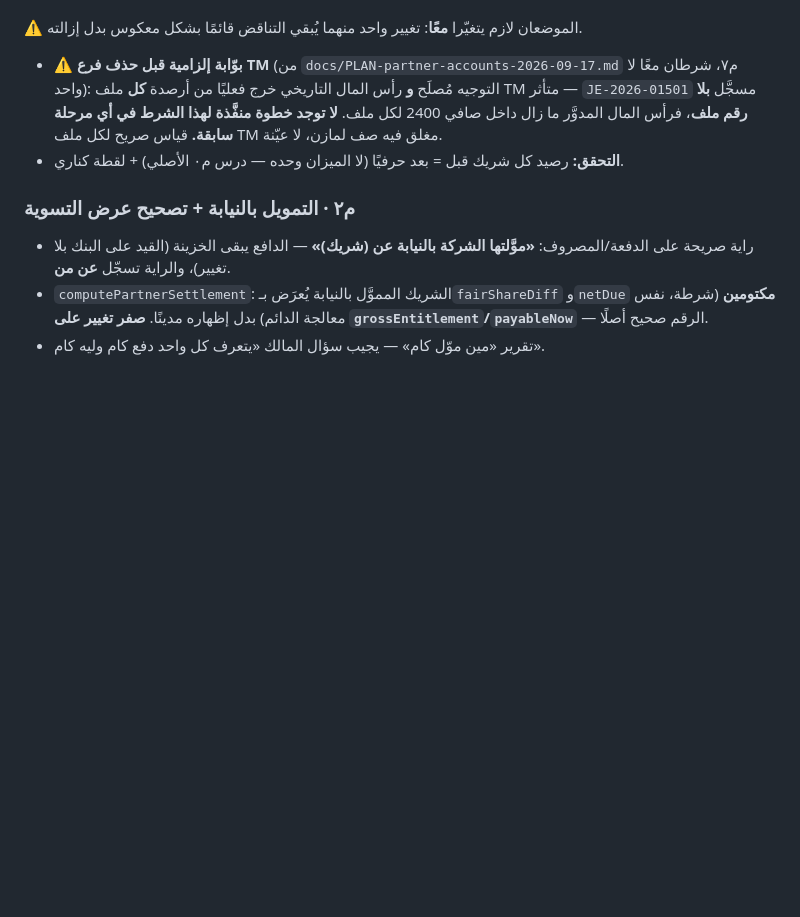
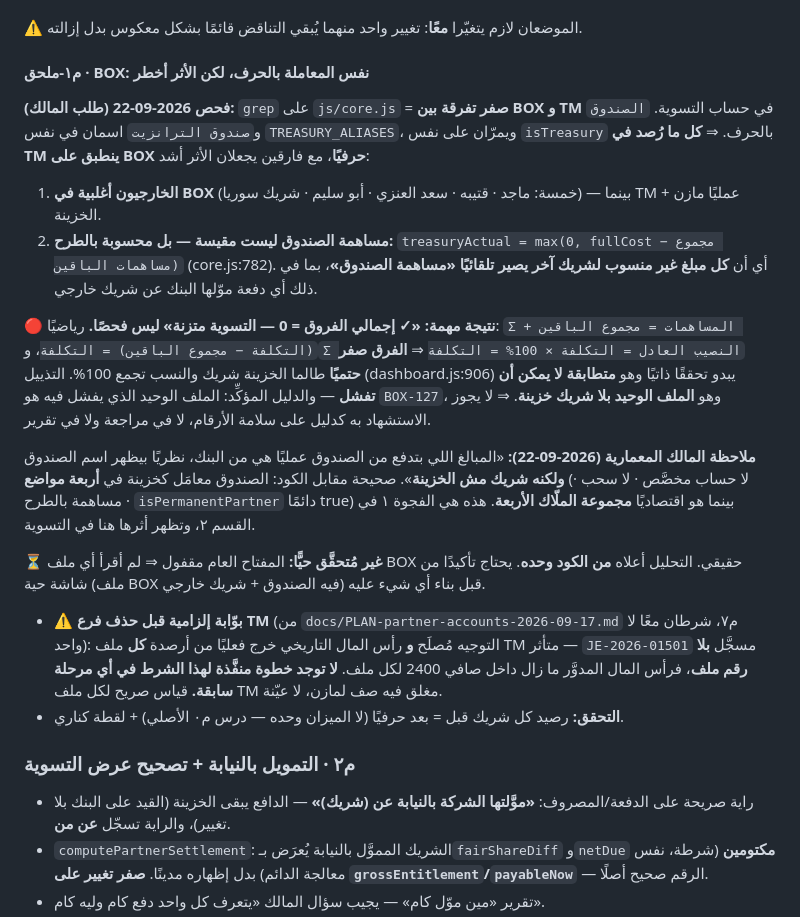
Before and after one commit to mahmoudhamdy1091-commits/transitapp, a Markdown page: docs/PLAN-treasury-model-2026-09-22.md, the part around the change. Drawn GitHub-style; blank space fills up the shorter version.

Commit message:
docs(plan): فحص BOX — نفس المعاملة بالحرف، و"التسوية متزنة" متطابقة لا فحص
بطلب المالك: هل BOX بيتعامل مع "الصندوق" بشكل مختلف؟ الإجابة من الكود: صفر
تفرقة — grep على core.js أثبت إن الصندوق وصندوق الترانزيت اسمان في نفس
TREASURY_ALIASES ويمرّان على نفس isTreasury بالحرف.

لكن الأثر في BOX أشد لسببين: الخارجيون أغلبية (خمسة)، ومساهمة الصندوق
**ليست مقيسة بل محسوبة بالطرح** (treasuryActual = max(0, fullCost −
مجموع الباقين)) ⇒ أي مبلغ غير منسوب لشريك يصير تلقائيًا "مساهمة الصندوق"،
بما فيها أي دفعة موّلها البنك عن شريك خارجي.

اكتشاف مهم: تذييل "✓ إجمالي الفروق = 0 — التسوية متزنة" **متطابقة رياضية
لا يمكن أن تفشل** طالما الخزينة شريك والنسب 100% — والدليل إن الملف الوحيد
اللي بيفشل فيه (BOX-127) هو الوحيد بلا شريك خزينة. ممنوع الاستشهاد به
كدليل سلامة.

ملاحظة المالك "الصندوق شريك مش الخزينة" صحيحة مقابل الكود: معامَل كخزينة
في أربعة مواضع بينما هو اقتصاديًا مجموعة الملّاك.

⏳ غير مُتحقَّق حيًّا — المفتاح العام مقفول، التحليل من الكود وحده.

Co-Authored-By: Claude Opus 5 <noreply@anthropic.com>

```diff
--- a/docs/PLAN-treasury-model-2026-09-22.md
+++ b/docs/PLAN-treasury-model-2026-09-22.md
@@ -137,6 +137,37 @@ grossEntitlement   = 0 + نصيبه من الربح − المسحوب     ✅
 
 ⚠️ الموضعان لازم يتغيّرا **معًا**: تغيير واحد منهما يُبقي التناقض قائمًا بشكل
 معكوس بدل إزالته.
+
+#### م١-ملحق · BOX: نفس المعاملة بالحرف، لكن الأثر أخطر
+**فحص 2026-09-22 (طلب المالك):** `grep` على `js/core.js` = **صفر تفرقة بين
+BOX و TM** في حساب التسوية. `الصندوق` و`صندوق الترانزيت` اسمان في نفس
+`TREASURY_ALIASES`، ويمرّان على نفس `isTreasury` بالحرف. ⇒ **كل ما رُصد في TM
+ينطبق على BOX حرفيًا**، مع فارقين يجعلان الأثر أشد:
+
+1. **الخارجيون أغلبية في BOX** (خمسة: ماجد · قتيبه · سعد العنزي · أبو سليم ·
+   شريك سوريا) — بينما TM عمليًا مازن + الخزينة.
+2. **مساهمة الصندوق ليست مقيسة — بل محسوبة بالطرح:**
+   `treasuryActual = max(0, fullCost − مجموع مساهمات الباقين)` (core.js:782).
+   أي أن **كل مبلغ غير منسوب لشريك آخر يصير تلقائيًا «مساهمة الصندوق»**،
+   بما في ذلك أي دفعة موّلها البنك عن شريك خارجي.
+
+**🔴 نتيجة مهمة: «✓ إجمالي الفروق = 0 — التسوية متزنة» ليس فحصًا.**
+رياضيًا: `Σ المساهمات = مجموع الباقين + (التكلفة − مجموع الباقين) = التكلفة`،
+و`Σ النصيب العادل = التكلفة × 100% = التكلفة` ⇒ **الفرق صفر حتميًا** طالما
+الخزينة شريك والنسب تجمع 100%. التذييل (dashboard.js:906) يبدو تحققًا ذاتيًا
+وهو **متطابقة لا يمكن أن تفشل** — والدليل المؤكِّد: الملف الوحيد الذي يفشل فيه
+هو `BOX-127`، وهو **الملف الوحيد بلا شريك خزينة**.
+⇒ لا يجوز الاستشهاد به كدليل على سلامة الأرقام، لا في مراجعة ولا في تقرير.
+
+**ملاحظة المالك المعمارية (2026-09-22):** «المبالغ اللي بتدفع من الصندوق عمليًا
+هي من البنك، نظريًا بيظهر اسم الصندوق **ولكنه شريك مش الخزينة**». صحيحة مقابل
+الكود: الصندوق معامَل كخزينة في **أربعة مواضع** (لا حساب مخصَّص · لا سحب ·
+مساهمة بالطرح · `isPermanentPartner` دائمًا true) بينما هو اقتصاديًا **مجموعة
+الملّاك الأربعة**. هذه هي الفجوة ١ في القسم ٢، وتظهر أثرها هنا في التسوية.
+
+**⏳ غير مُتحقَّق حيًّا:** المفتاح العام مقفول ⇒ لم أقرأ أي ملف BOX حقيقي.
+التحليل أعلاه **من الكود وحده**. يحتاج تأكيدًا من شاشة حية (ملف BOX فيه
+الصندوق + شريك خارجي) قبل بناء أي شيء عليه.
 - ⚠️ **بوّابة إلزامية قبل حذف فرع TM** (من `docs/PLAN-partner-accounts-2026-09-17.md`
   م٧، شرطان معًا لا واحد): التوجيه مُصلَح **و** رأس المال التاريخي خرج فعليًا من
   أرصدة **كل** ملف TM متأثر — `JE-2026-01501` مسجَّل **بلا رقم ملف**، فرأس المال
```
